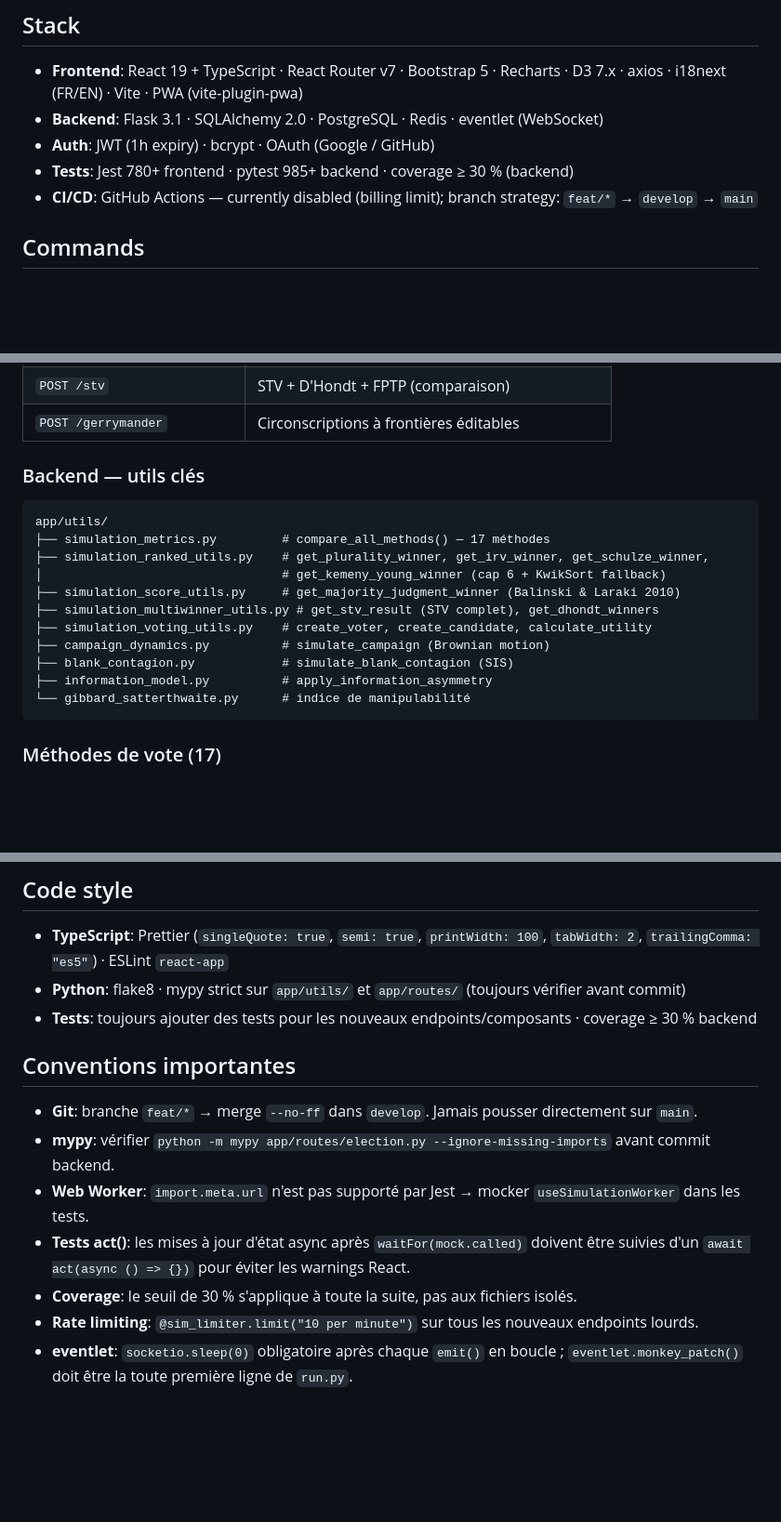
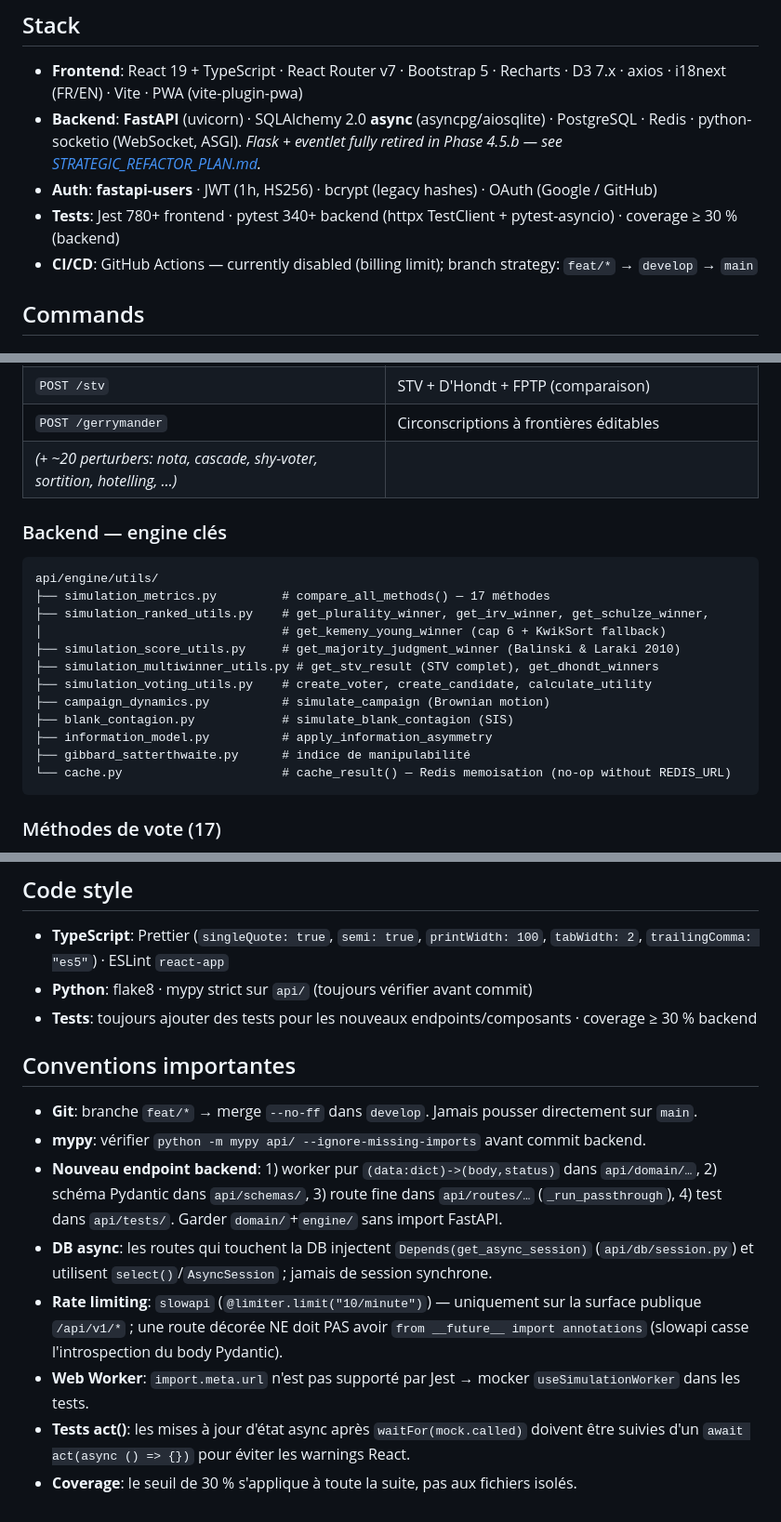
Before and after one commit to Burbanit0/Vote-App, a Markdown page: CLAUDE.md, 3 parts joined by grey strips. Shown at 93% size. Drawn GitHub-style; blank space fills up the shorter version.

````diff
--- a/CLAUDE.md
+++ b/CLAUDE.md
@@ -5,9 +5,9 @@ This file provides guidance to Claude Code when working with this repository.
 ## Stack
 
 - **Frontend**: React 19 + TypeScript · React Router v7 · Bootstrap 5 · Recharts · D3 7.x · axios · i18next (FR/EN) · Vite · PWA (vite-plugin-pwa)
-- **Backend**: Flask 3.1 · SQLAlchemy 2.0 · PostgreSQL · Redis · eventlet (WebSocket)
-- **Auth**: JWT (1h expiry) · bcrypt · OAuth (Google / GitHub)
-- **Tests**: Jest 780+ frontend · pytest 985+ backend · coverage ≥ 30 % (backend)
+- **Backend**: **FastAPI** (uvicorn) · SQLAlchemy 2.0 **async** (asyncpg/aiosqlite) · PostgreSQL · Redis · python-socketio (WebSocket, ASGI). *Flask + eventlet fully retired in Phase 4.5.b — see [STRATEGIC_REFACTOR_PLAN.md](STRATEGIC_REFACTOR_PLAN.md).*
+- **Auth**: **fastapi-users** · JWT (1h, HS256) · bcrypt (legacy hashes) · OAuth (Google / GitHub)
+- **Tests**: Jest 780+ frontend · pytest 340+ backend (httpx TestClient + pytest-asyncio) · coverage ≥ 30 % (backend)
 - **CI/CD**: GitHub Actions — currently disabled (billing limit); branch strategy: `feat/*` → `develop` → `main`
 
 ## Commands
@@ -168,11 +171,12 @@ Tous sous `/api/election/` :
 | `POST /abstention` | Abstention différentielle (démobilisation) |
 | `POST /stv` | STV + D'Hondt + FPTP (comparaison) |
 | `POST /gerrymander` | Circonscriptions à frontières éditables |
+| *(+ ~20 perturbers: nota, cascade, shy-voter, sortition, hotelling, …)* | |
 
-### Backend — utils clés
+### Backend — engine clés
 
 ```
-app/utils/
+api/engine/utils/
 ├── simulation_metrics.py         # compare_all_methods() — 17 méthodes
 ├── simulation_ranked_utils.py    # get_plurality_winner, get_irv_winner, get_schulze_winner,
 │                                 # get_kemeny_young_winner (cap 6 + KwikSort fallback)
@@ -182,7 +186,8 @@ app/utils/
 ├── campaign_dynamics.py          # simulate_campaign (Brownian motion)
 ├── blank_contagion.py            # simulate_blank_contagion (SIS)
 ├── information_model.py          # apply_information_asymmetry
-└── gibbard_satterthwaite.py      # indice de manipulabilité
+├── gibbard_satterthwaite.py      # indice de manipulabilité
+└── cache.py                      # cache_result() — Redis memoisation (no-op without REDIS_URL)
 ```
 
 ### Méthodes de vote (17)
@@ -242,15 +247,16 @@ Hook : `useSimulationWorker()` → `dispatch(type, payload): Promise<Result>`
 ## Code style
 
 - **TypeScript**: Prettier (`singleQuote: true`, `semi: true`, `printWidth: 100`, `tabWidth: 2`, `trailingComma: "es5"`) · ESLint `react-app`
-- **Python**: flake8 · mypy strict sur `app/utils/` et `app/routes/` (toujours vérifier avant commit)
+- **Python**: flake8 · mypy strict sur `api/` (toujours vérifier avant commit)
 - **Tests**: toujours ajouter des tests pour les nouveaux endpoints/composants · coverage ≥ 30 % backend
 
 ## Conventions importantes
 
 - **Git**: branche `feat/*` → merge `--no-ff` dans `develop`. Jamais pousser directement sur `main`.
-- **mypy**: vérifier `python -m mypy app/routes/election.py --ignore-missing-imports` avant commit backend.
+- **mypy**: vérifier `python -m mypy api/ --ignore-missing-imports` avant commit backend.
+- **Nouveau endpoint backend**: 1) worker pur `(data:dict)->(body,status)` dans `api/domain/…`, 2) schéma Pydantic dans `api/schemas/`, 3) route fine dans `api/routes/…` (`_run_passthrough`), 4) test dans `api/tests/`. Garder `domain/`+`engine/` sans import FastAPI.
+- **DB async**: les routes qui touchent la DB injectent `Depends(get_async_session)` (`api/db/session.py`) et utilisent `select()`/`AsyncSession` ; jamais de session synchrone.
+- **Rate limiting**: `slowapi` (`@limiter.limit("10/minute")`) — uniquement sur la surface publique `/api/v1/*` ; une route décorée NE doit PAS avoir `from __future__ import annotations` (slowapi casse l'introspection du body Pydantic).
 - **Web Worker**: `import.meta.url` n'est pas supporté par Jest → mocker `useSimulationWorker` dans les tests.
 - **Tests act()**: les mises à jour d'état async après `waitFor(mock.called)` doivent être suivies d'un `await act(async () => {})` pour éviter les warnings React.
 - **Coverage**: le seuil de 30 % s'applique à toute la suite, pas aux fichiers isolés.
-- **Rate limiting**: `@sim_limiter.limit("10 per minute")` sur tous les nouveaux endpoints lourds.
-- **eventlet**: `socketio.sleep(0)` obligatoire après chaque `emit()` en boucle ; `eventlet.monkey_patch()` doit être la toute première ligne de `run.py`.
````
Also changed, not shown: other parts of CLAUDE.md (+56 -53 lines).
